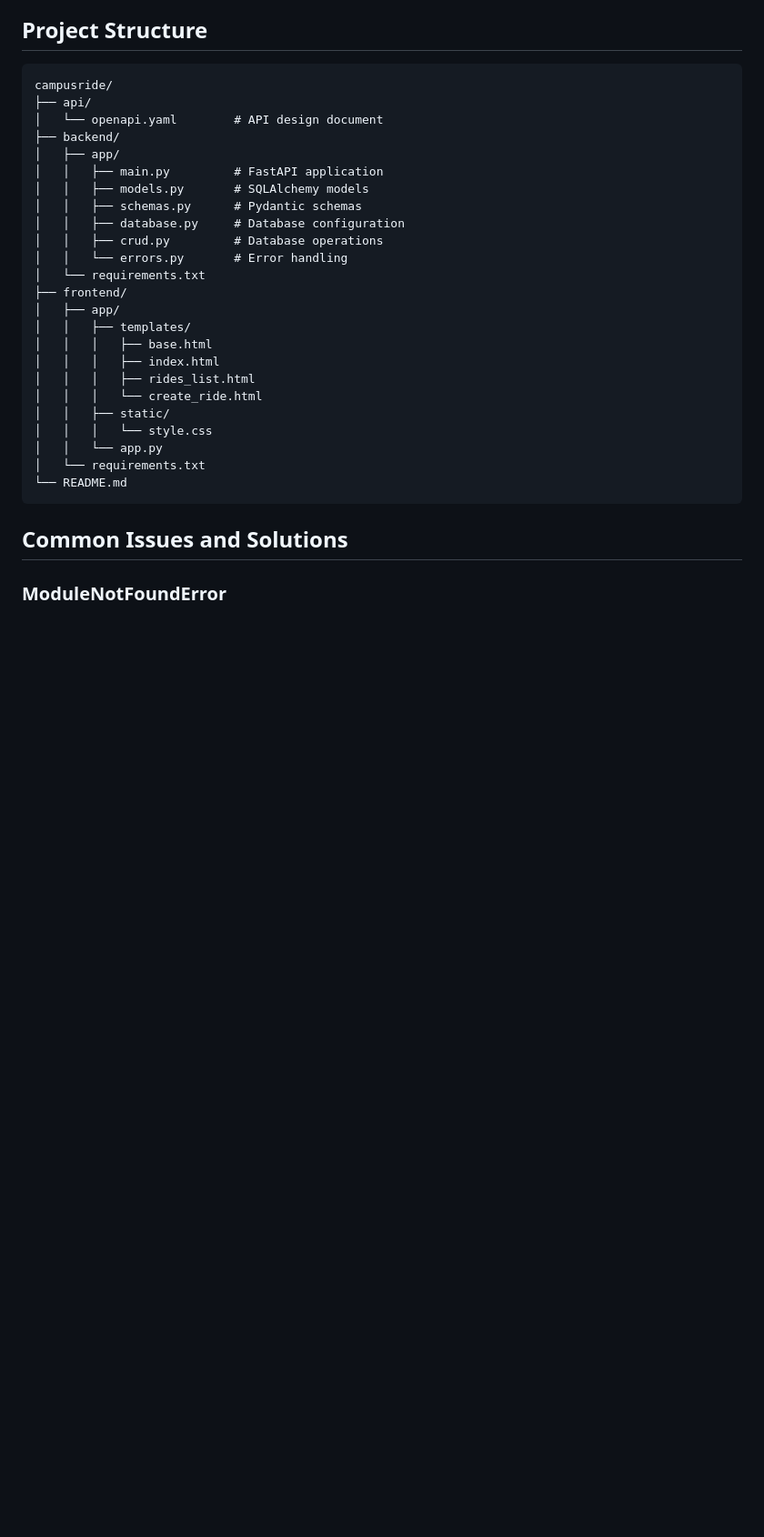
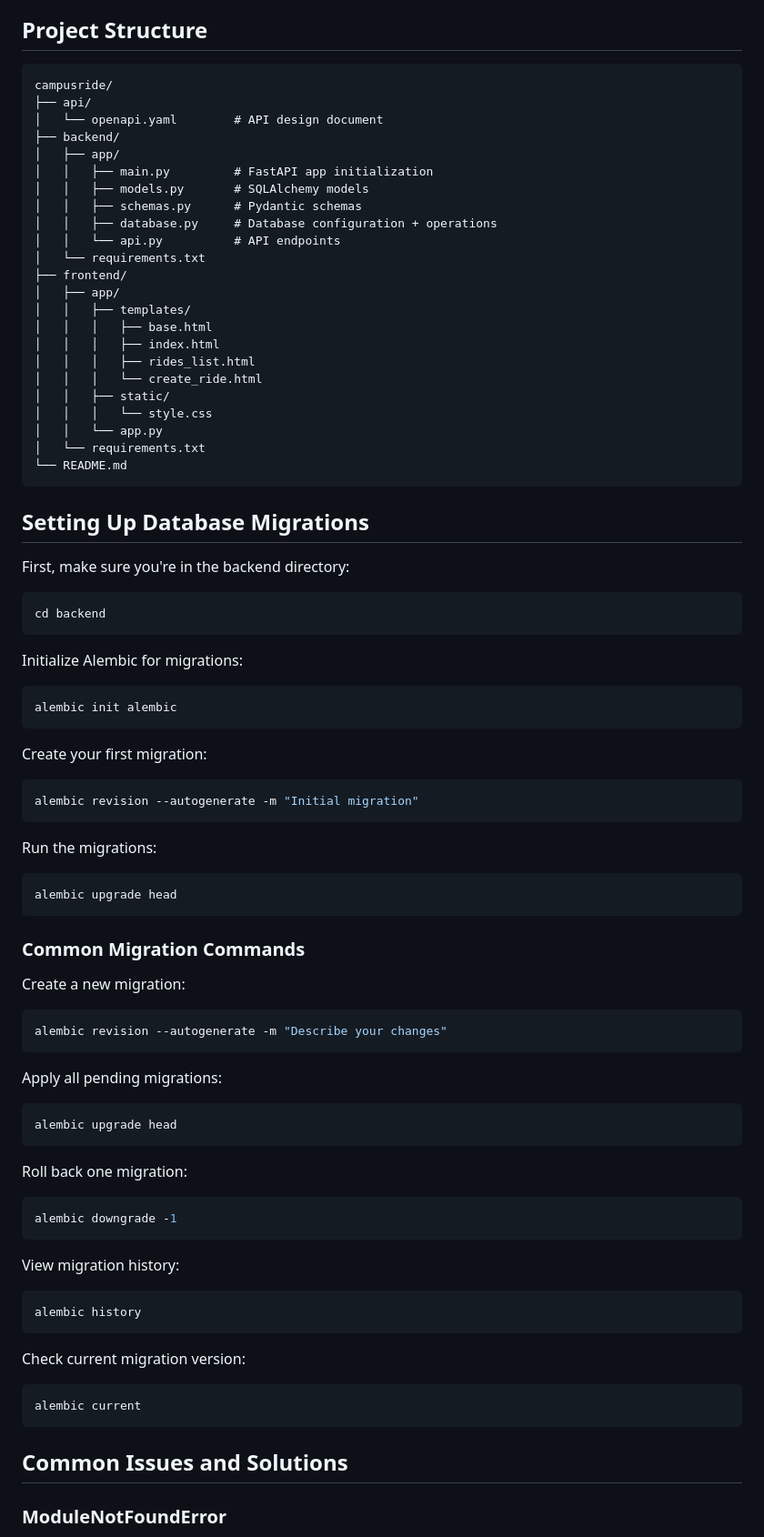
Before and after one commit to CampusRideAPI/CampusRide, a Markdown page: README.md, the part around the change. Shown: that part at 91% size. GitHub-like rendering; blank space fills up the shorter version.

Commit message:
docs: fixed and added some docs

````diff
--- a/README.md
+++ b/README.md
@@ -126,12 +126,11 @@ campusride/
 │   └── openapi.yaml        # API design document
 ├── backend/
 │   ├── app/
-│   │   ├── main.py         # FastAPI application
+│   │   ├── main.py         # FastAPI app initialization
 │   │   ├── models.py       # SQLAlchemy models
 │   │   ├── schemas.py      # Pydantic schemas
-│   │   ├── database.py     # Database configuration
-│   │   ├── crud.py         # Database operations
-│   │   └── errors.py       # Error handling
+│   │   ├── database.py     # Database configuration + operations
+│   │   └── api.py          # API endpoints
 │   └── requirements.txt
 ├── frontend/
 │   ├── app/
@@ -145,6 +144,64 @@ campusride/
 │   │   └── app.py
 │   └── requirements.txt
 └── README.md
+```
+
+## Setting Up Database Migrations
+
+First, make sure you're in the backend directory:
+
+```bash
+cd backend
+```
+
+Initialize Alembic for migrations:
+
+```bash
+alembic init alembic
+```
+
+Create your first migration:
+
+```bash
+alembic revision --autogenerate -m "Initial migration"
+```
+
+Run the migrations:
+
+```bash
+alembic upgrade head
+```
+
+### Common Migration Commands
+
+Create a new migration:
+
+```bash
+alembic revision --autogenerate -m "Describe your changes"
+```
+
+Apply all pending migrations:
+
+```bash
+alembic upgrade head
+```
+
+Roll back one migration:
+
+```bash
+alembic downgrade -1
+```
+
+View migration history:
+
+```bash
+alembic history
+```
+
+Check current migration version:
+
+```bash
+alembic current
 ```
 
 ## Common Issues and Solutions
````
